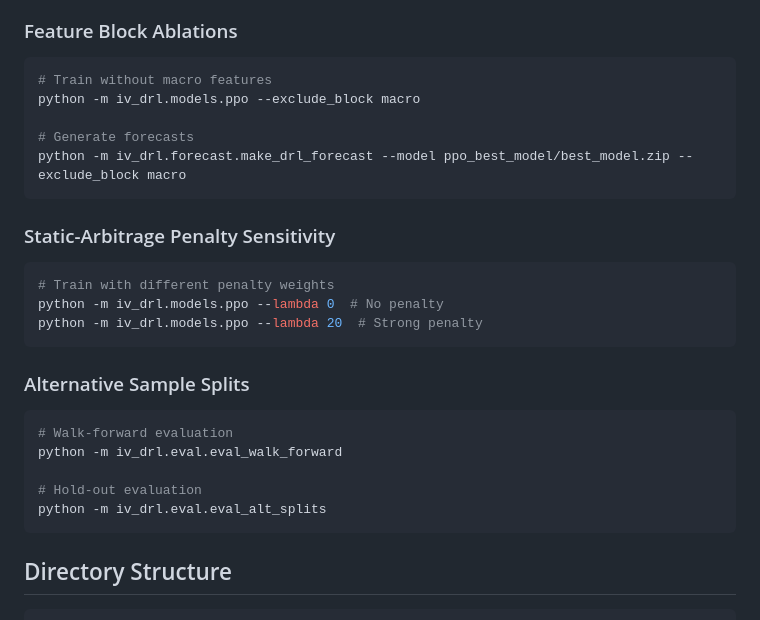
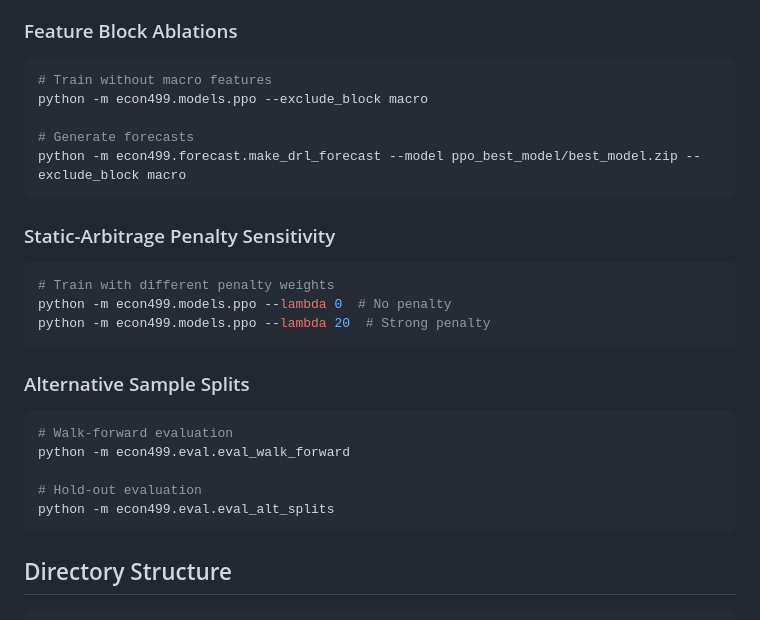
Before and after one commit to brian-se0/DRL-IV-SP500, a Markdown page: README.md, the part around the change. GitHub-like rendering.

Commit message:
Update README to replace iv_drl with econ499

````diff
--- a/README.md
+++ b/README.md
@@ -136,26 +136,26 @@ Note: Each script must be run in the order shown above to ensure all dependencie
 ### Feature Block Ablations
 ```bash
 # Train without macro features
-python -m iv_drl.models.ppo --exclude_block macro
+python -m econ499.models.ppo --exclude_block macro
 
 # Generate forecasts
-python -m iv_drl.forecast.make_drl_forecast --model ppo_best_model/best_model.zip --exclude_block macro
+python -m econ499.forecast.make_drl_forecast --model ppo_best_model/best_model.zip --exclude_block macro
 ```
 
 ### Static-Arbitrage Penalty Sensitivity
 ```bash
 # Train with different penalty weights
-python -m iv_drl.models.ppo --lambda 0  # No penalty
-python -m iv_drl.models.ppo --lambda 20  # Strong penalty
+python -m econ499.models.ppo --lambda 0  # No penalty
+python -m econ499.models.ppo --lambda 20  # Strong penalty
 ```
 
 ### Alternative Sample Splits
 ```bash
 # Walk-forward evaluation
-python -m iv_drl.eval.eval_walk_forward
+python -m econ499.eval.eval_walk_forward
 
 # Hold-out evaluation
-python -m iv_drl.eval.eval_alt_splits
+python -m econ499.eval.eval_alt_splits
 ```
 
 ## Directory Structure
````
